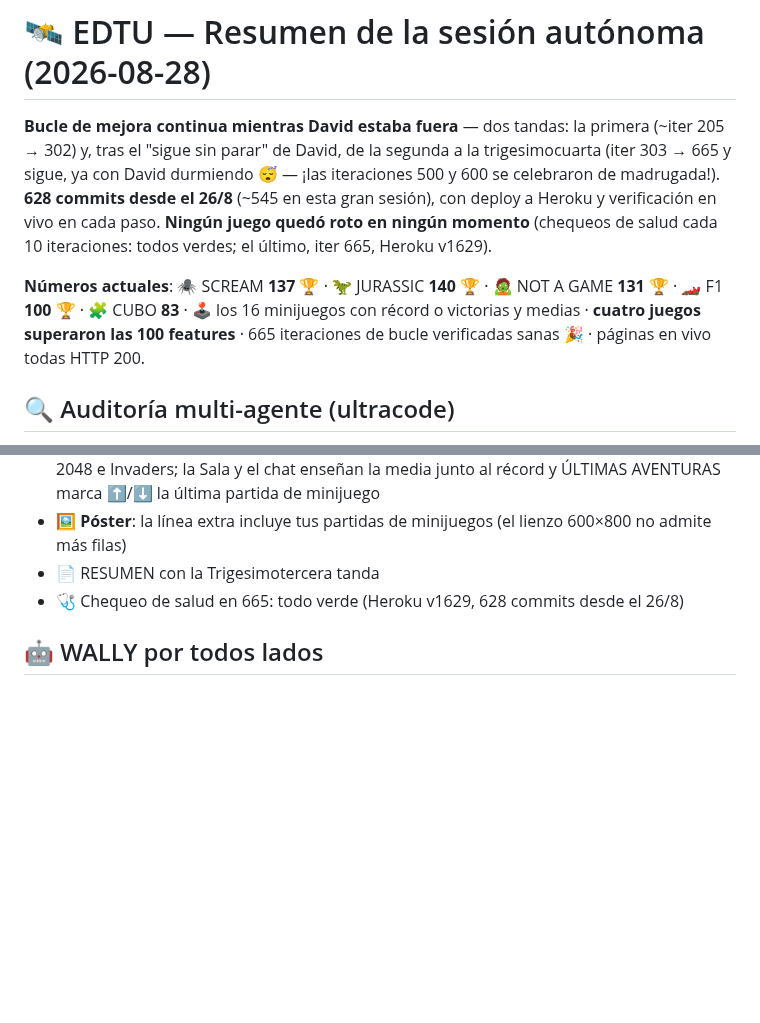
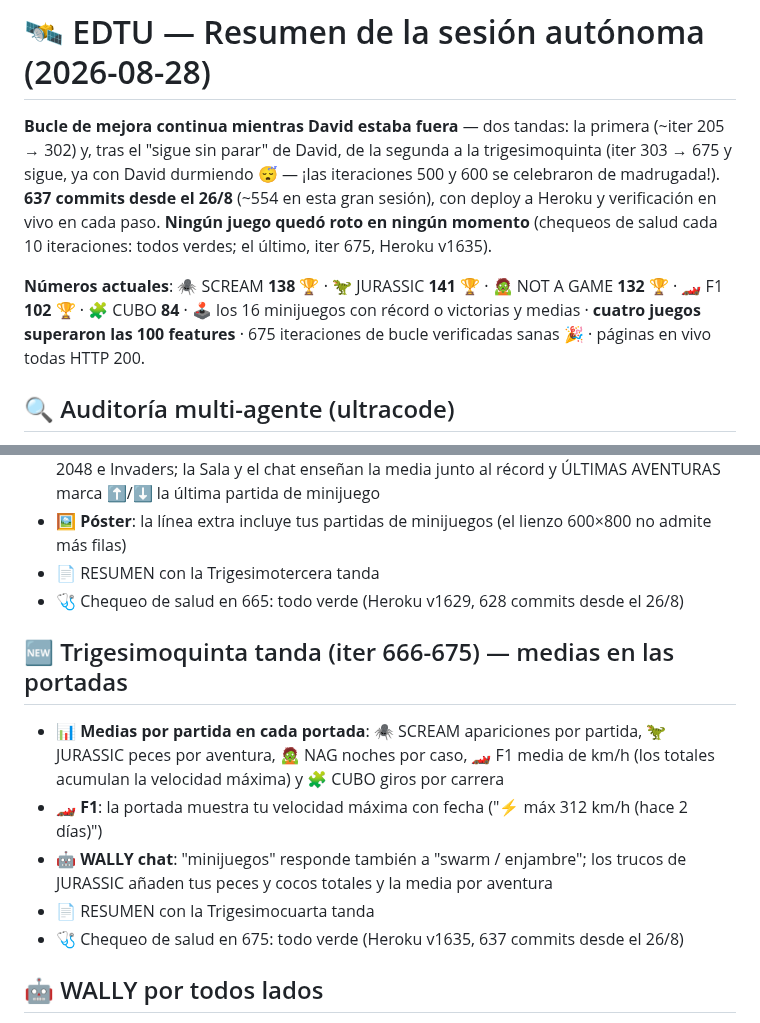
Before and after one commit to rodriguezlazarte7/EDTU, a Markdown page: RESUMEN_SESION.md, 2 parts joined by grey strips. Rendered like a GitHub page; blank space fills up the shorter version.

Commit message:
RESUMEN_SESION.md: seccion 'Trigesimoquinta tanda (iter 666-675) — medias en las portadas' (apariciones/peces/noches/km-h/giros por partida, velocidad maxima con fecha, chat swarm y pescar) y cabecera con numeros actuales (637 commits; SCREAM 138, JURASSIC 141, NAG 132, F1 102, CUBO 84; Heroku v1635)
Co-Authored-By: Claude Fable 5 <noreply@anthropic.com>

```diff
--- a/RESUMEN_SESION.md
+++ b/RESUMEN_SESION.md
@@ -1,8 +1,8 @@
 # 🛰️ EDTU — Resumen de la sesión autónoma (2026-08-28)
 
-**Bucle de mejora continua mientras David estaba fuera** — dos tandas: la primera (~iter 205 → 302) y, tras el "sigue sin parar" de David, de la segunda a la trigesimocuarta (iter 303 → 665 y sigue, ya con David durmiendo 😴 — ¡las iteraciones 500 y 600 se celebraron de madrugada!). **628 commits desde el 26/8** (~545 en esta gran sesión), con deploy a Heroku y verificación en vivo en cada paso. **Ningún juego quedó roto en ningún momento** (chequeos de salud cada 10 iteraciones: todos verdes; el último, iter 665, Heroku v1629).
+**Bucle de mejora continua mientras David estaba fuera** — dos tandas: la primera (~iter 205 → 302) y, tras el "sigue sin parar" de David, de la segunda a la trigesimoquinta (iter 303 → 675 y sigue, ya con David durmiendo 😴 — ¡las iteraciones 500 y 600 se celebraron de madrugada!). **637 commits desde el 26/8** (~554 en esta gran sesión), con deploy a Heroku y verificación en vivo en cada paso. **Ningún juego quedó roto en ningún momento** (chequeos de salud cada 10 iteraciones: todos verdes; el último, iter 675, Heroku v1635).
 
-**Números actuales**: 🕷️ SCREAM **137** 🏆 · 🦖 JURASSIC **140** 🏆 · 🧟 NOT A GAME **131** 🏆 · 🏎️ F1 **100** 🏆 · 🧩 CUBO **83** · 🕹️ los 16 minijuegos con récord o victorias y medias · **cuatro juegos superaron las 100 features** · 665 iteraciones de bucle verificadas sanas 🎉 · páginas en vivo todas HTTP 200.
+**Números actuales**: 🕷️ SCREAM **138** 🏆 · 🦖 JURASSIC **141** 🏆 · 🧟 NOT A GAME **132** 🏆 · 🏎️ F1 **102** 🏆 · 🧩 CUBO **84** · 🕹️ los 16 minijuegos con récord o victorias y medias · **cuatro juegos superaron las 100 features** · 675 iteraciones de bucle verificadas sanas 🎉 · páginas en vivo todas HTTP 200.
 
 ## 🔍 Auditoría multi-agente (ultracode)
 - 2 rondas con agentes buscadores + verificadores adversarios: **25 hallazgos, 24 bugs reales corregidos** (1 refutado)
@@ -332,5 +332,12 @@
 - 📄 RESUMEN con la Trigesimotercera tanda
 - 🩺 Chequeo de salud en 665: todo verde (Heroku v1629, 628 commits desde el 26/8)
 
+## 🆕 Trigesimoquinta tanda (iter 666-675) — medias en las portadas
+- 📊 **Medias por partida en cada portada**: 🕷️ SCREAM apariciones por partida, 🦖 JURASSIC peces por aventura, 🧟 NAG noches por caso, 🏎️ F1 media de km/h (los totales acumulan la velocidad máxima) y 🧩 CUBO giros por carrera
+- 🏎️ **F1**: la portada muestra tu velocidad máxima con fecha ("⚡ máx 312 km/h (hace 2 días)")
+- 🤖 **WALLY chat**: "minijuegos" responde también a "swarm / enjambre"; los trucos de JURASSIC añaden tus peces y cocos totales y la media por aventura
+- 📄 RESUMEN con la Trigesimocuarta tanda
+- 🩺 Chequeo de salud en 675: todo verde (Heroku v1635, 637 commits desde el 26/8)
+
 ## 🤖 WALLY por todos lados
 Frases x8 por juego, celebra el 21/21 con voz, escanea pisos/baterías/cajones, certifica el póster... y presume su carrera de mBots en todas partes 🏁
```
